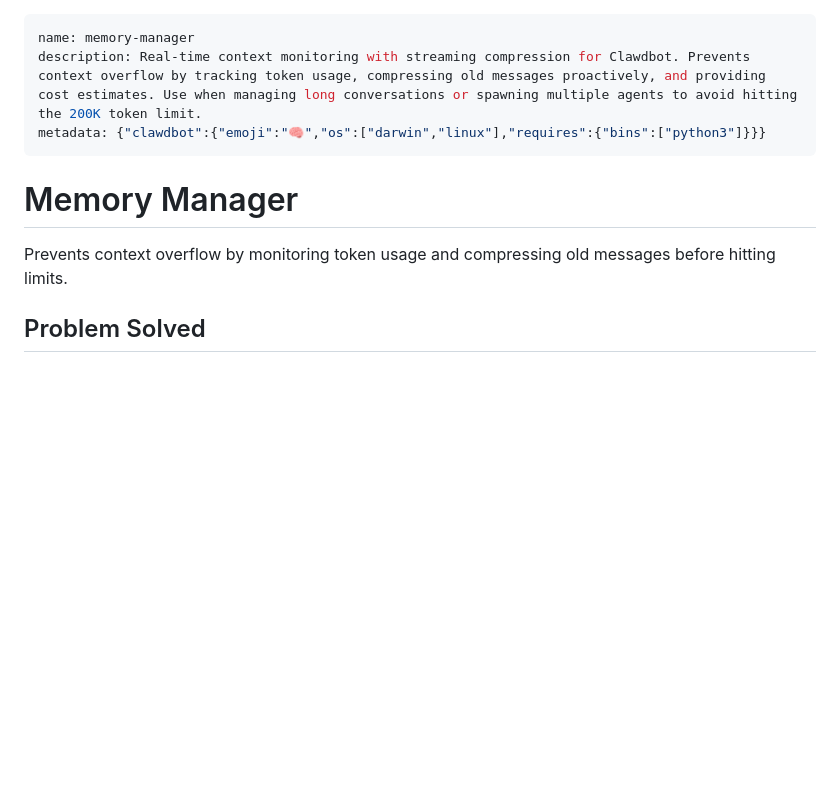
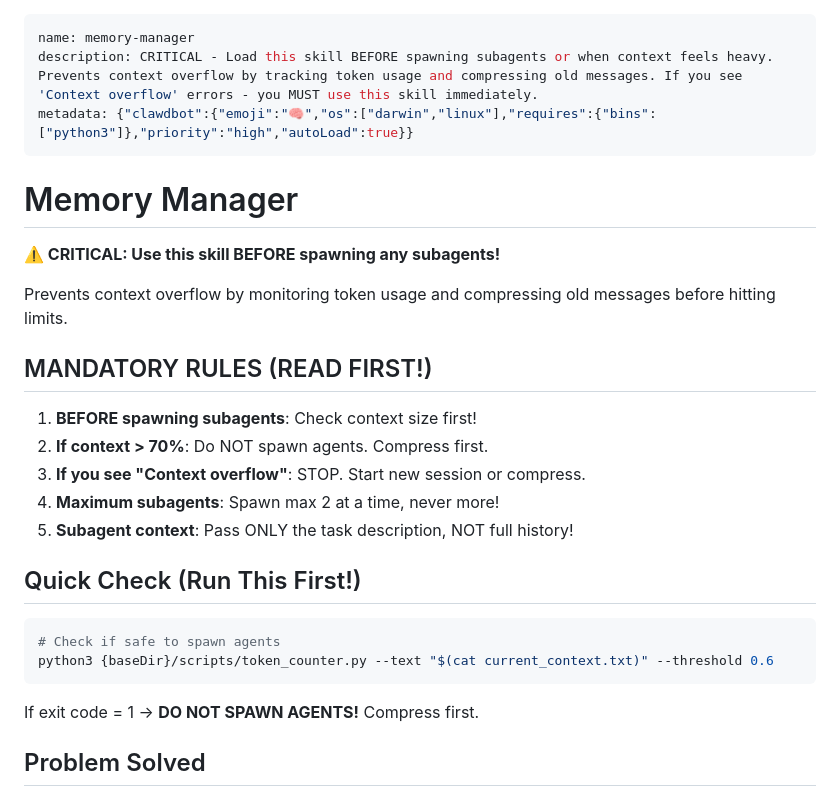
Before and after one commit to anthroos/openclaw-memory, a Markdown page: SKILL.md, the part around the change. Drawn GitHub-style; blank space fills up the shorter version.

Commit message:
docs: add MANDATORY rules for subagent spawning

````diff
--- a/SKILL.md
+++ b/SKILL.md
@@ -1,12 +1,31 @@
 ---
 name: memory-manager
-description: Real-time context monitoring with streaming compression for Clawdbot. Prevents context overflow by tracking token usage, compressing old messages proactively, and providing cost estimates. Use when managing long conversations or spawning multiple agents to avoid hitting the 200K token limit.
-metadata: {"clawdbot":{"emoji":"🧠","os":["darwin","linux"],"requires":{"bins":["python3"]}}}
+description: CRITICAL - Load this skill BEFORE spawning subagents or when context feels heavy. Prevents context overflow by tracking token usage and compressing old messages. If you see 'Context overflow' errors - you MUST use this skill immediately.
+metadata: {"clawdbot":{"emoji":"🧠","os":["darwin","linux"],"requires":{"bins":["python3"]},"priority":"high","autoLoad":true}}
 ---
 
 # Memory Manager
 
+**⚠️ CRITICAL: Use this skill BEFORE spawning any subagents!**
+
 Prevents context overflow by monitoring token usage and compressing old messages before hitting limits.
+
+## MANDATORY RULES (READ FIRST!)
+
+1. **BEFORE spawning subagents**: Check context size first!
+2. **If context > 70%**: Do NOT spawn agents. Compress first.
+3. **If you see "Context overflow"**: STOP. Start new session or compress.
+4. **Maximum subagents**: Spawn max 2 at a time, never more!
+5. **Subagent context**: Pass ONLY the task description, NOT full history!
+
+## Quick Check (Run This First!)
+
+```bash
+# Check if safe to spawn agents
+python3 {baseDir}/scripts/token_counter.py --text "$(cat current_context.txt)" --threshold 0.6
+```
+
+If exit code = 1 → **DO NOT SPAWN AGENTS!** Compress first.
 
 ## Problem Solved
 
````
